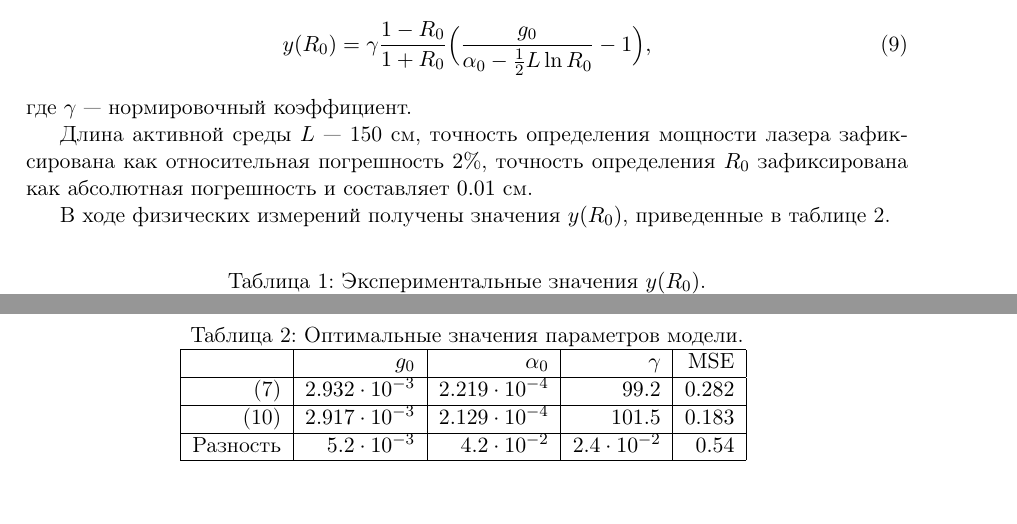
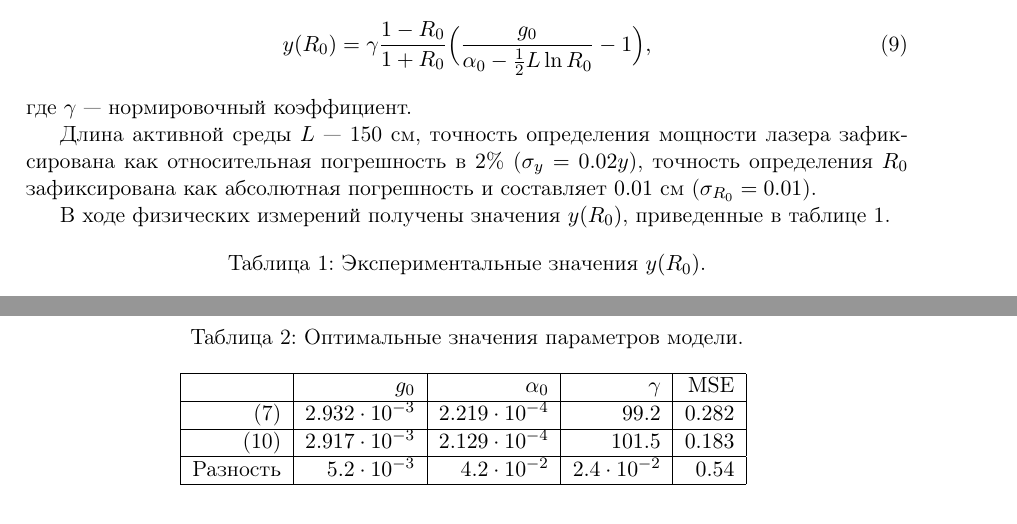
Before and after one commit to 0xd34df00d/RefractOptics, a LaTeX document (doc/Rudoy2014LevMar.tex): two parts of pages 5 and 6 of 6, joined at a grey line, cut so that both start at the same text. Compiled offline with pdfLaTeX.

Commit message:
[LevMar] Slight fixes.

```diff
--- a/doc/Rudoy2014LevMar.tex
+++ b/doc/Rudoy2014LevMar.tex
@@ -11,11 +11,21 @@
 \usepackage[debug,outputdir={docgraphs/}]{dot2texi}
 \usepackage{tikz}
 \usepackage{scalefnt}
+\usepackage{listings}
 \usepackage{float}
 \usepackage{verbatim}
 \usepackage{placeins}
 \usepackage{url}
 \usepackage{babelbib}
+\usepackage{pbox}
+\usepackage{grffile}
+\usepackage{color}
+\usepackage{xfrac}
+\usepackage{comment}
+\usepackage{rotating}
+\usepackage{slashbox}
+\usepackage{caption}
+\usepackage{subcaption}
 
 \makeatletter
 \def\@settitle{\begin{center}%
@@ -278,8 +286,8 @@ $2 \sqrt{R_0} \approx 1 + R_0$ в \eqref{eq:y_exact}, получив выраж
 где $\gamma$~--- нормировочный коэффициент.
 
 Длина активной среды $L$~--- 150 см, точность определения мощности лазера зафиксирована
-как относительная погрешность $2\%$, точность определения $R_0$ зафиксирована как абсолютная
-погрешность и составляет $0.01$ см.
+как относительная погрешность в $2\%$ ($\sigma_y = 0.02y$), точность определения $R_0$
+зафиксирована как абсолютная погрешность и составляет $0.01$ см ($\sigma_{R_0} = 0.01$).
 
 В ходе физических измерений получены значения $y(R_0)$, приведенные в таблице \ref{tabl:measurements}.
 
@@ -320,7 +328,7 @@ $\gamma, \alpha_0, g_0$. Предполагается, что указанные
 	\eqref{eq:s_classic}	& $2.917 \cdot 10^{-3}$	& $2.129 \cdot 10^{-4}$	& $101.5$				& $0.183$	\\ \hline
 	Разность				& $5.2 \cdot 10^{-3}$	& $4.2 \cdot 10^{-2}$	& $2.4 \cdot 10^{-2}$	& $0.54$	\\ \hline
   \end{tabular}
-  \label{tabl:measurements}
+  \label{tabl:res_coeffs}
 \end{table}
 
 \FloatBarrier
```
Also changed, not shown: doc/Rudoy2014LevMar.tex (2 more changed lines).
